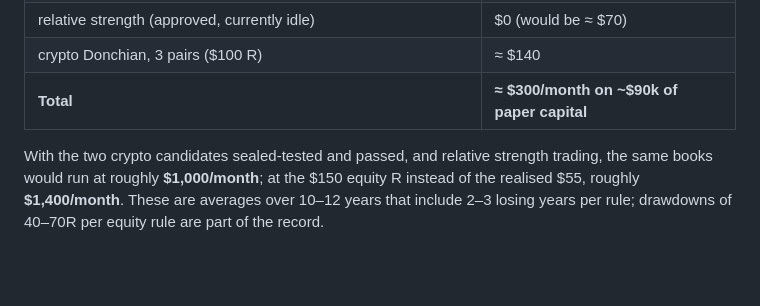
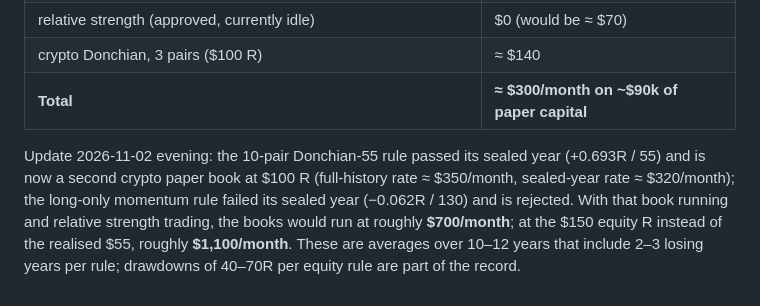
Before and after one commit to louisbrailey/signal-forge, a Markdown page: docs/research/PROFIT_SUMMARY_2026-11-02.md, the part around the change. Drawn GitHub-style; blank space fills up the shorter version.

Commit message:
research: CRYPTO-2 Donchian paper book started; profit summary updated
Co-Authored-By: Claude Fable 5.1 <noreply@anthropic.com>

```diff
--- a/docs/research/PROFIT_SUMMARY_2026-11-02.md
+++ b/docs/research/PROFIT_SUMMARY_2026-11-02.md
@@ -71,7 +71,10 @@ book's $100.
 | crypto Donchian, 3 pairs ($100 R) | ≈ $140 |
 | **Total** | **≈ $300/month on ~$90k of paper capital** |
 
-With the two crypto candidates sealed-tested and passed, and relative strength trading, the
-same books would run at roughly **$1,000/month**; at the $150 equity R instead of the realised
-$55, roughly **$1,400/month**. These are averages over 10–12 years that include 2–3 losing
+Update 2026-11-02 evening: the 10-pair Donchian-55 rule passed its sealed year (+0.693R / 55)
+and is now a second crypto paper book at $100 R (full-history rate ≈ $350/month, sealed-year
+rate ≈ $320/month); the long-only momentum rule failed its sealed year (−0.062R / 130) and is
+rejected. With that book running and relative strength trading, the books would run at roughly
+**$700/month**; at the $150 equity R instead of the realised $55, roughly **$1,100/month**.
+These are averages over 10–12 years that include 2–3 losing
 years per rule; drawdowns of 40–70R per equity rule are part of the record.
```
